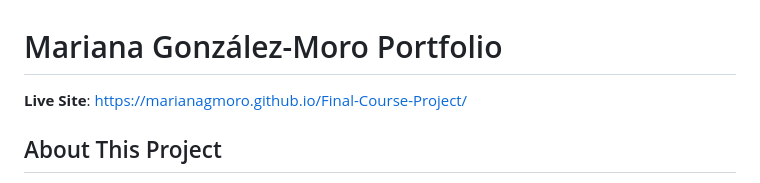
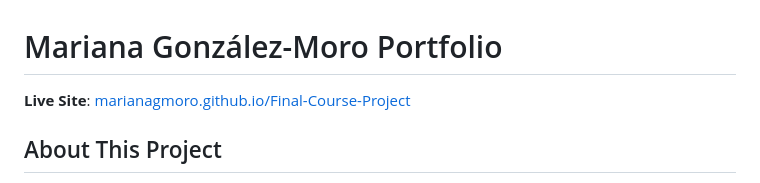
Before and after one commit to marianagmoro/Final-Course-Project, a Markdown page: README.md, the part around the change. Rendered like a GitHub page.

Commit message:
live site corrected again

```diff
--- a/README.md
+++ b/README.md
@@ -1,6 +1,6 @@
 # Mariana González-Moro Portfolio
 
-**Live Site**: [https://marianagmoro.github.io/Final-Course-Project/](https://marianagmoro.github.io/Final-Course-Project/)
+**Live Site**: [marianagmoro.github.io/Final-Course-Project](https://marianagmoro.github.io/Final-Course-Project/)
 
 ## About This Project
 
```
